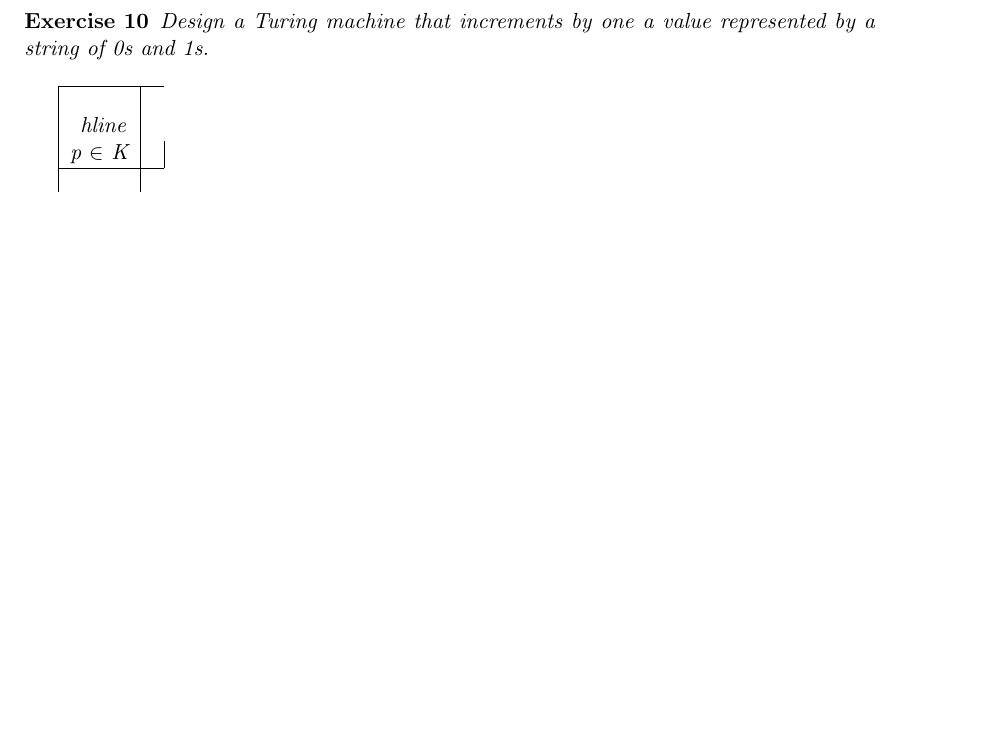
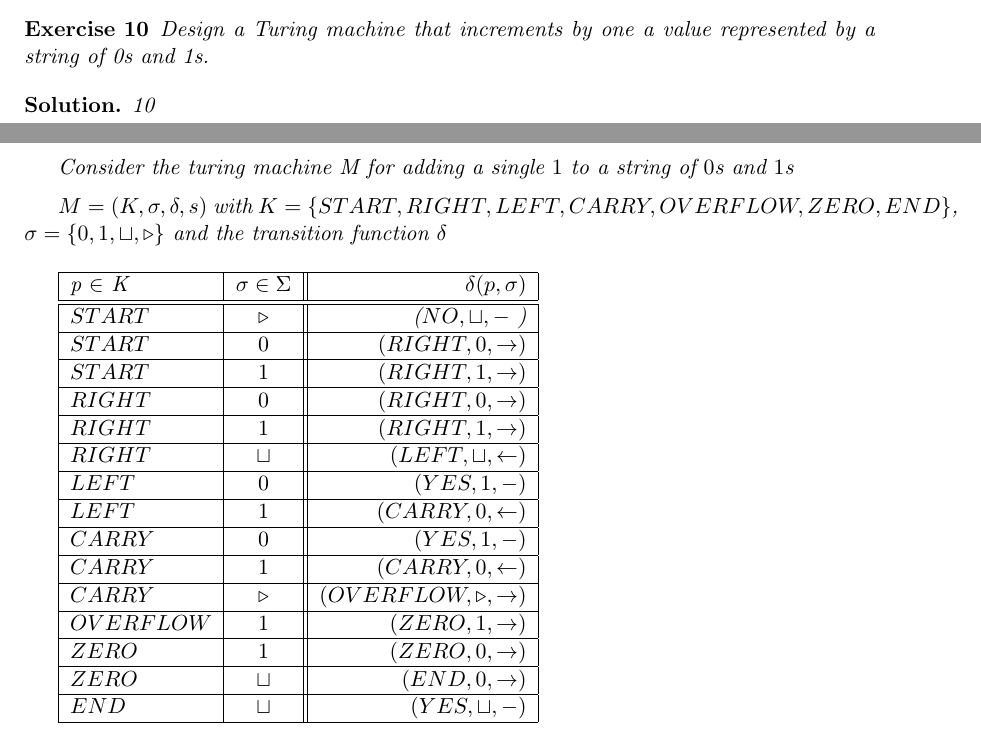
Before and after one commit to hglanzer/FMI, a LaTeX document (fmi-ss12-b1.tex): part of page 5 of 5 before the commit and two parts of pages 5 and 6 of 6 after it, the two joined at a grey line, cut so that both start at the same text, the shorter picture padded with empty space. Compiled offline with pdfLaTeX.

Commit message:
bsp 10 KOMPLETT, bsp 5 tw

```diff
--- a/fmi-ss12-b1.tex
+++ b/fmi-ss12-b1.tex
@@ -437,8 +454,38 @@ So we can see that the procedure needs only logarithmic space to be represented.
 
 \bigskip
 
-\begin{tabular}{|c|c|}
-\hline \\
-\ hline\\ p $\in $ K &  \\
-\hline  \\
- S  $\triangleright$ & \\
+\solution{10}
+
+Consider the turing machine M for adding a single $1$ to a string of $0$s and $1$s
+
+\medskip
+
+$M=(K, \sigma, \delta, s)$ with $K = \{START, RIGHT, LEFT, CARRY, OVERFLOW, ZERO, END\}$, $\sigma=\{0, 1, \sqcup, \triangleright\}$ and the transition function $\delta$
+
+\bigskip
+
+\begin{tabular}{|l|c||r|}
+\hline p $\in $ K   & $\sigma \in \Sigma $  & $\delta(p, \sigma)$ \\
+\hline
+\hline  $START$  & $\triangleright$ & ($NO, \sqcup,\--$ ) \\
+\hline  $START$ & $0$  & $(RIGHT, 0, \rightarrow)$\\
+\hline  $START$ & $1$  & $(RIGHT, 1, \rightarrow)$ \\
+
+\hline  $RIGHT$ & $0$  & $(RIGHT, 0, \rightarrow)$ \\
+\hline  $RIGHT$ & $1$  & $(RIGHT, 1, \rightarrow)$ \\
+\hline  $RIGHT$ & $\sqcup$  & $(LEFT, \sqcup, \leftarrow)$ \\
+
+\hline  $LEFT$ & $0$  & $(YES, 1, \--)$ \\
+\hline  $LEFT$ & $1$  & $(CARRY, 0, \leftarrow)$\\
+
+\hline  $CARRY$ & $0$  &$(YES, 1, \--)$\\
+\hline  $CARRY$ & $1$  & $(CARRY, 0, \leftarrow)$\\
+\hline  $CARRY$  & $\triangleright$ & $(OVERFLOW, \triangleright, \rightarrow)$ \\
+
+\hline  $OVERFLOW$ & $1$  & $(ZERO, 1, \rightarrow)$ \\
+
+\hline  $ZERO$ & $1$  & $(ZERO, 0, \rightarrow)$ \\
+\hline  $ZERO$ & $\sqcup$  & $(END, 0, \rightarrow)$ \\
+
+\hline  $END$ & $\sqcup$  & $(YES, \sqcup, \--)$ \\
+
```
Also changed, not shown: fmi-ss12-b1.tex (27 more changed lines).
